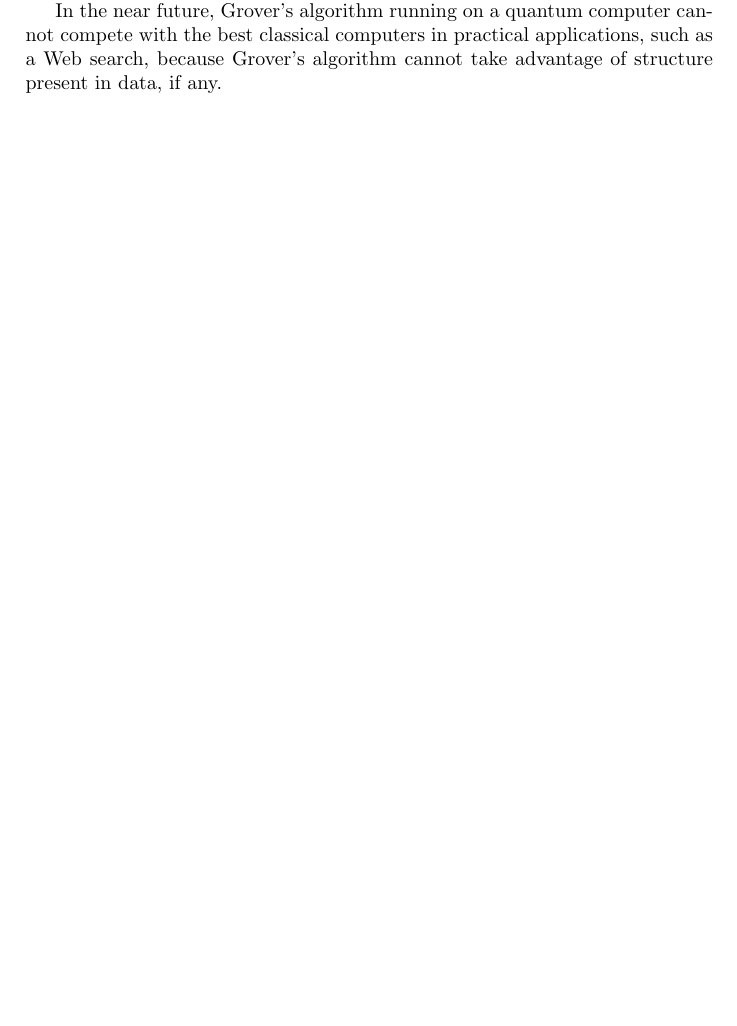
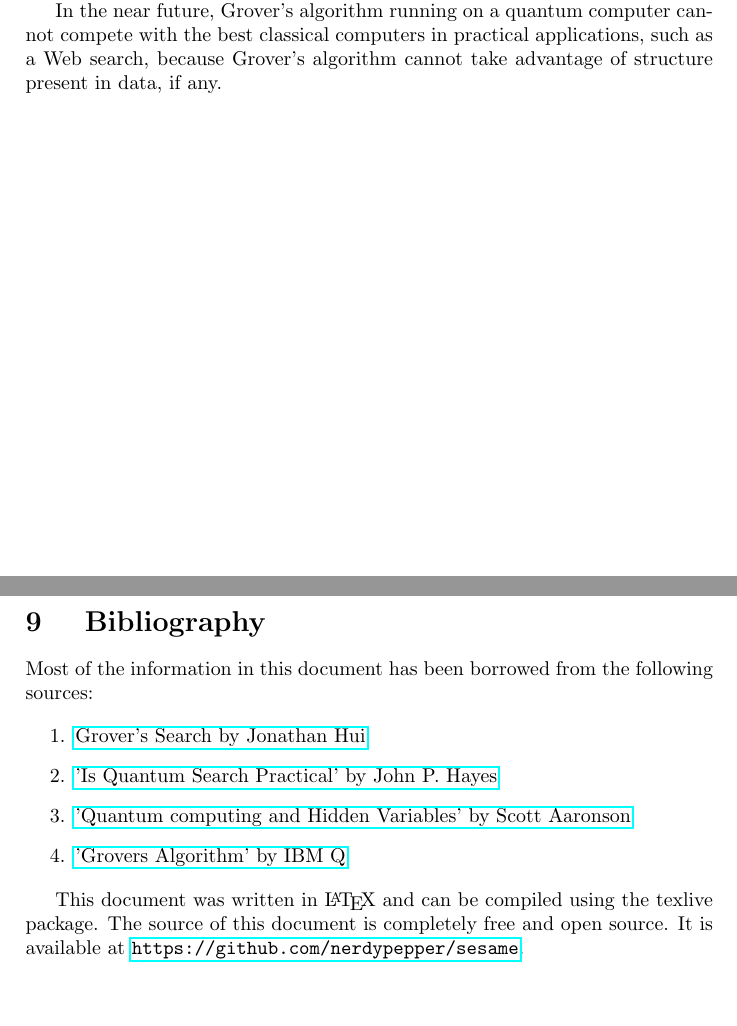
Before and after one commit to NerdyPepper/sesame, a LaTeX document (main.tex): part of page 9 of 9 before the commit and two parts of pages 10 and 11 of 11 after it, the two joined at a grey line, cut so that both start at the same text, the shorter picture padded with empty space. Compiled offline with pdfLaTeX.

Commit message:
fix error in math, add bibliography

```diff
--- a/main.tex
+++ b/main.tex
@@ -3,6 +3,7 @@
 \usepackage{braket}
 \usepackage{amsmath}
 \usepackage{url}
+\usepackage{hyperref}
 \graphicspath{ {./images/} }
 
 \begin{document}
@@ -342,4 +345,24 @@ In the near future, Grover's algorithm running on a quantum computer cannot comp
 with the best classical computers in practical applications, such as a Web search, because
 Grover's algorithm cannot take advantage of structure present in data, if any.
 
+\pagebreak
+
+
+% ================================================
+\section{ Bibliography }
+
+Most of the information in this document has been borrowed from the following
+sources:
+
+\begin{enumerate}
+    \item \href{https://medium.com/@jonathan_hui/qc-grovers-algorithm-cd81e61cf248}{Grover's Search by Jonathan Hui}
+    \item \href{https://web.eecs.umich.edu/~imarkov/pubs/jour/cise05-grov.pdf}{'Is Quantum Search Practical' by John P. Hayes}
+    \item \href{https://www.scottaaronson.com/papers/qchvpra.pdf}{'Quantum computing and Hidden Variables' by Scott Aaronson}
+    \item \href{https://quantumexperience.ng.bluemix.net/proxy/tutorial/full-user-guide/004-Quantum_Algorithms/}{'Grovers Algorithm' by IBM Q}
+\end{enumerate}
+
+This document was written in \LaTeX ~and can be compiled using the texlive package. The
+source of this document is completely free and open source.
+It is available at \url{https://github.com/nerdypepper/sesame}.
+
 \end{document}
```
Also changed, not shown: main.tex (6 more changed lines).
